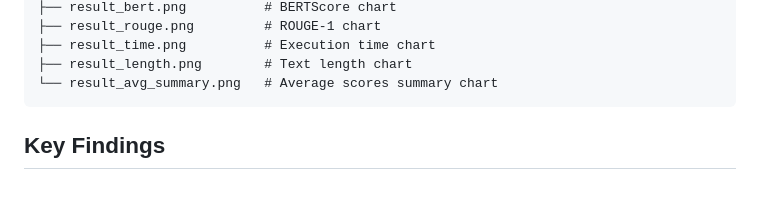
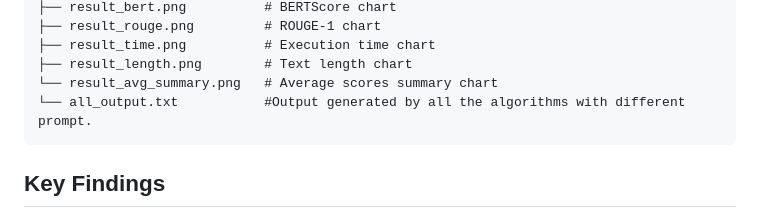
Before and after one commit to DaudAhmed008/optimize-nlp-query-using-heuristic-search, a Markdown page: README.md, the part around the change. Rendered like a GitHub page; blank space fills up the shorter version.

Commit message:
Document all_output.txt in README
Added description for all_output.txt in README.

````diff
--- a/README.md
+++ b/README.md
@@ -71,6 +71,7 @@ The script runs all six algorithms on three prompts, prints detailed results to
 ├── result_time.png          # Execution time chart
 ├── result_length.png        # Text length chart
 └── result_avg_summary.png   # Average scores summary chart
+└── all_output.txt           #Output generated by all the algorithms with different prompt.
 ```
 
 ## Key Findings
````
